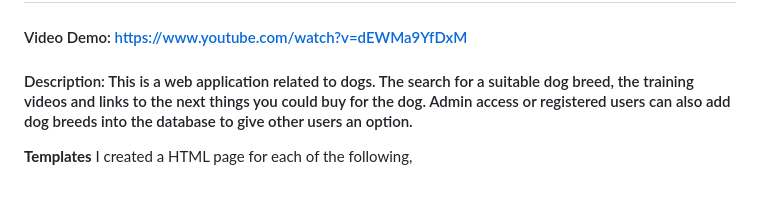
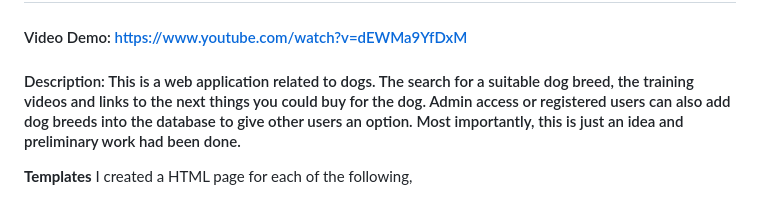
Before and after one commit to Neshvik/CS50, a Markdown page: README.md, the part around the change. GitHub-like rendering.

```diff
--- a/README.md
+++ b/README.md
@@ -1,6 +1,6 @@
 # DOG HOUSE
 #### Video Demo:  <https://www.youtube.com/watch?v=dEWMa9YfDxM>
-#### Description: This is a web application related to dogs. The search for a suitable dog breed, the training videos and links to the next things you could buy for the dog. Admin access or registered users can also add dog breeds into the database to give other users an option.
+#### Description: This is a web application related to dogs. The search for a suitable dog breed, the training videos and links to the next things you could buy for the dog. Admin access or registered users can also add dog breeds into the database to give other users an option. Most importantly, this is just an idea and preliminary work had been done.
 
 **Templates**
 I created a HTML page for each of the following,
```
